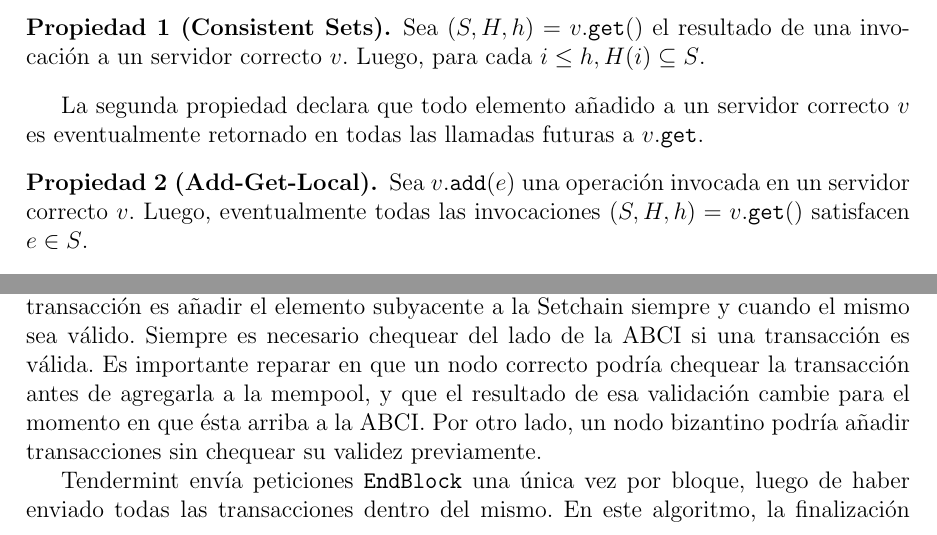
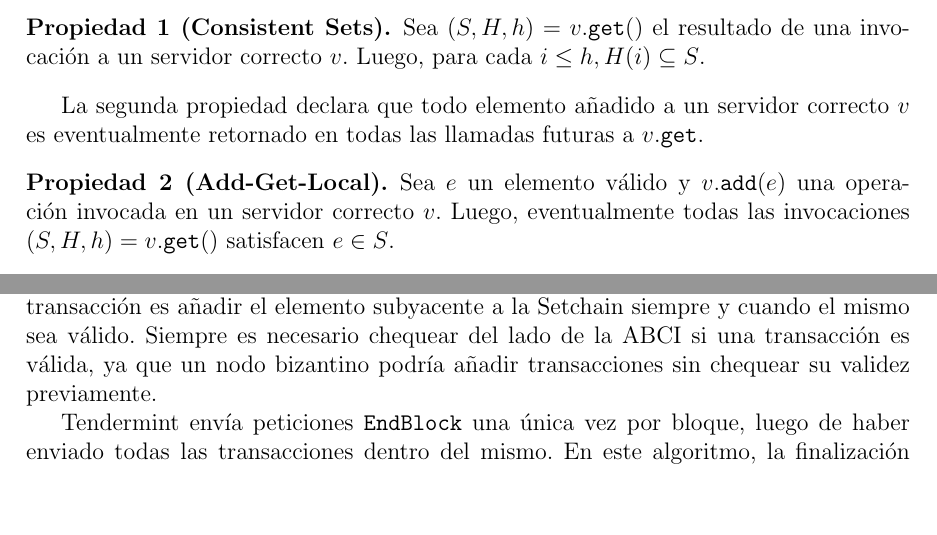
Before and after one commit to gabina/Hashchain, a LaTeX book (article.tex, which reads Implementations.tex, Preliminaries.tex): two parts of pages 15 and 27 of 65, joined at a grey line, cut so that both start at the same text, the shorter picture padded with empty space. Compiled offline with pdfLaTeX.

Commit message:
Apply Marga comments

```diff
--- a/Implementations.tex
+++ b/Implementations.tex
@@ -356,14 +356,14 @@ Para este algoritmo, la única acción a realizar por parte de la ABCI cuando se
 transacción es añadir el elemento subyacente a la \setchain siempre y cuando el mismo
 sea válido.
 %
-Siempre es necesario chequear del lado de la ABCI si una transacción es válida.
+Siempre es necesario chequear del lado de la ABCI si una transacción es válida,
 %
-Es importante reparar en que un nodo correcto podría chequear la transacción antes de agregarla a la
-mempool,
-y que el resultado de esa validación cambie para el momento en que ésta arriba a la
-ABCI.
+%Es importante reparar en que un nodo correcto podría chequear la transacción antes de agregarla a la
+%mempool,
+%y que el resultado de esa validación cambie para el momento en que ésta arriba a la
+%ABCI.
 %
-Por otro lado, un nodo bizantino podría añadir transacciones sin chequear
+ya que un nodo bizantino podría añadir transacciones sin chequear
 su validez previamente.
 %
 
--- a/Preliminaries.tex
+++ b/Preliminaries.tex
@@ -481,7 +481,7 @@ La segunda propiedad declara que todo elemento añadido a un servidor correcto $
 retornado en todas las llamadas futuras a $v$.\<get>.
 %
 \begin{property}[Add-Get-Local]\label{api:history->theset-local}
-  Sea $v.\<add>(e)$ una operación invocada en un servidor correcto $v$.
+  Sea $e$ un elemento válido y $v.\<add>(e)$ una operación invocada en un servidor correcto $v$.
   %
   Luego, eventualmente todas las invocaciones $(S,H,h)=v.\<get>()$
   satisfacen $e\in S$.
```
